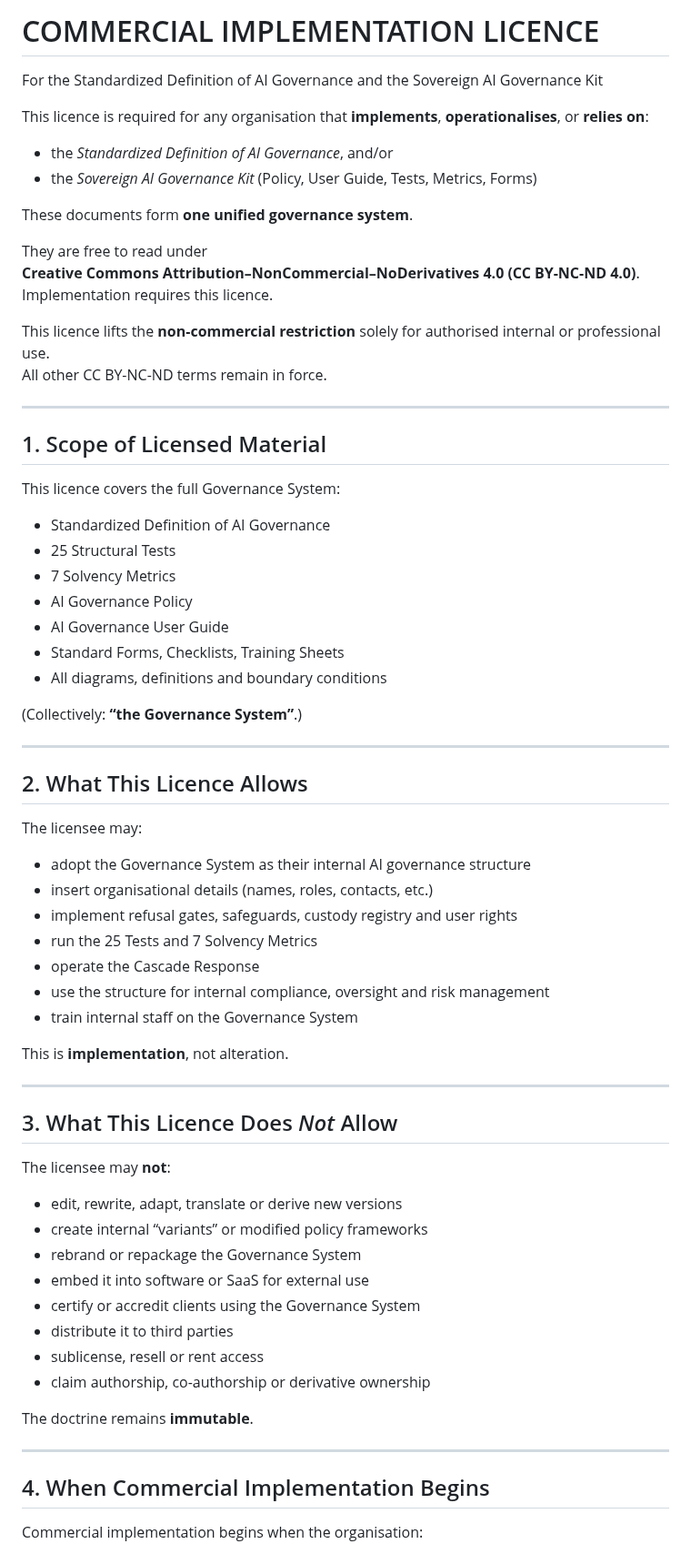
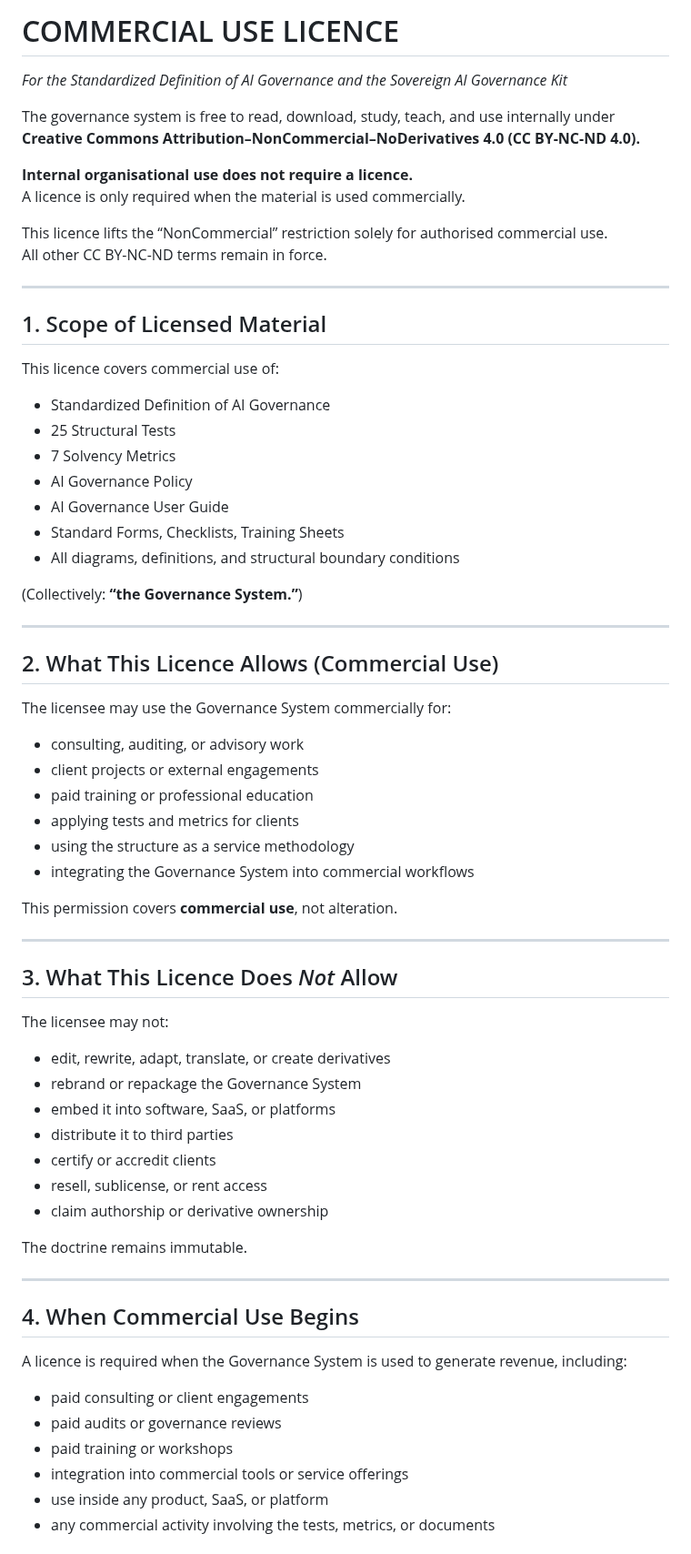
Before and after one commit to russell-parrott/Standardized-Definition-of-AI-Governance, a Markdown page: COMMERCIAL-LICENCE.md, the part around one of its changes. Shown at 91% size. GitHub-like rendering.

```diff
--- a/COMMERCIAL-LICENCE.md
+++ b/COMMERCIAL-LICENCE.md
@@ -1,25 +1,19 @@
-# COMMERCIAL IMPLEMENTATION LICENCE
-For the Standardized Definition of AI Governance and the Sovereign AI Governance Kit
+# COMMERCIAL USE LICENCE
+_For the Standardized Definition of AI Governance and the Sovereign AI Governance Kit_
 
-This licence is required for any organisation that **implements**, **operationalises**, or **relies on**:
+The governance system is free to read, download, study, teach, and use internally under
+**Creative Commons Attribution–NonCommercial–NoDerivatives 4.0 (CC BY-NC-ND 4.0).**
 
-- the *Standardized Definition of AI Governance*, and/or
-- the *Sovereign AI Governance Kit* (Policy, User Guide, Tests, Metrics, Forms)
+**Internal organisational use does not require a licence.**
+A licence is only required when the material is used commercially.
 
-These documents form **one unified governance system**.
-
-They are free to read under
-**Creative Commons Attribution–NonCommercial–NoDerivatives 4.0 (CC BY-NC-ND 4.0)**.
-Implementation requires this licence.
-
-This licence lifts the **non-commercial restriction** solely for authorised internal or professional use.
+This licence lifts the “NonCommercial” restriction solely for authorised commercial use.
 All other CC BY-NC-ND terms remain in force.
 
 ---
 
 ## 1. Scope of Licensed Material
-
-This licence covers the full Governance System:
+This licence covers commercial use of:
 
 - Standardized Definition of AI Governance
 - 25 Structural Tests
@@ -27,46 +21,48 @@ This licence covers the full Governance System:
 - AI Governance Policy
 - AI Governance User Guide
 - Standard Forms, Checklists, Training Sheets
-- All diagrams, definitions and boundary conditions
+- All diagrams, definitions, and structural boundary conditions
 
-(Collectively: **“the Governance System”**.)
+(Collectively: **“the Governance System.”**)
 
 ---
 
-## 2. What This Licence Allows
+## 2. What This Licence Allows (Commercial Use)
+The licensee may use the Governance System commercially for:
 
-The licensee may:
+- consulting, auditing, or advisory work
+- client projects or external engagements
+- paid training or professional education
+- applying tests and metrics for clients
+- using the structure as a service methodology
+- integrating the Governance System into commercial workflows
 
-- adopt the Governance System as their internal AI governance structure
-- insert organisational details (names, roles, contacts, etc.)
-- implement refusal gates, safeguards, custody registry and user rights
-- run the 25 Tests and 7 Solvency Metrics
-- operate the Cascade Response
-- use the structure for internal compliance, oversight and risk management
-- train internal staff on the Governance System
-
-This is **implementation**, not alteration.
+This permission covers **commercial use**, not alteration.
 
 ---
 
 ## 3. What This Licence Does *Not* Allow
+The licensee may not:
 
-The licensee may **not**:
+- edit, rewrite, adapt, translate, or create derivatives
+- rebrand or repackage the Governance System
+- embed it into software, SaaS, or platforms
+- distribute it to third parties
+- certify or accredit clients
+- resell, sublicense, or rent access
+- claim authorship or derivative ownership
 
-- edit, rewrite, adapt, translate or derive new versions
-- create internal “variants” or modified policy frameworks
-- rebrand or repackage the Governance System
-- embed it into software or SaaS for external use
-- certify or accredit clients using the Governance System
-- distribute it to third parties
-- sublicense, resell or rent access
-- claim authorship, co-authorship or derivative ownership
-
-The doctrine remains **immutable**.
+The doctrine remains immutable.
 
 ---
 
-## 4. When Commercial Implementation Begins
+## 4. When Commercial Use Begins
+A licence is required when the Governance System is used to generate revenue, including:
 
-Commercial implementation begins when the organisation:
+- paid consulting or client engagements
+- paid audits or governance reviews
+- paid training or workshops
+- integration into commercial tools or service offerings
+- use inside any product, SaaS, or platform
+- any commercial activity involving the tests, metrics, or documents
 
```
Also changed, not shown: other parts of COMMERCIAL-LICENCE.md (+22 -48 lines).
